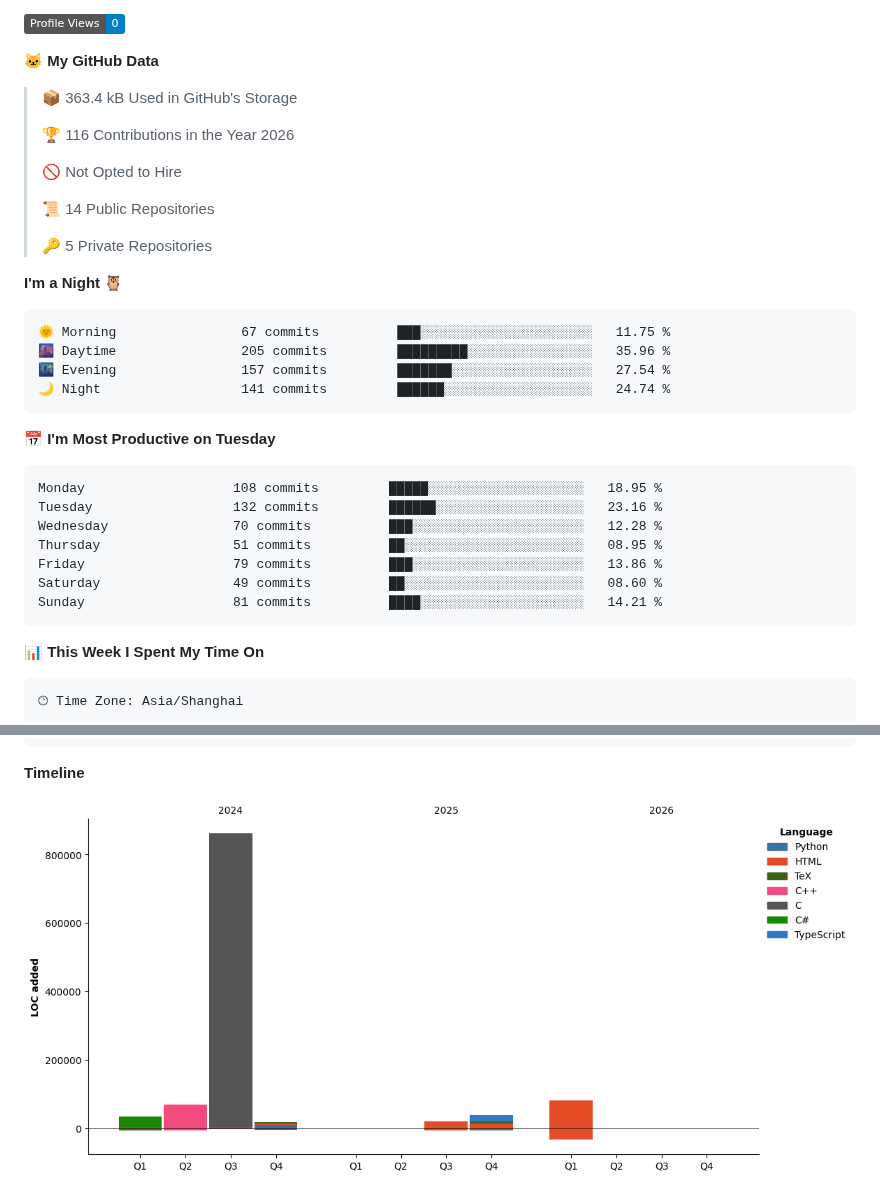
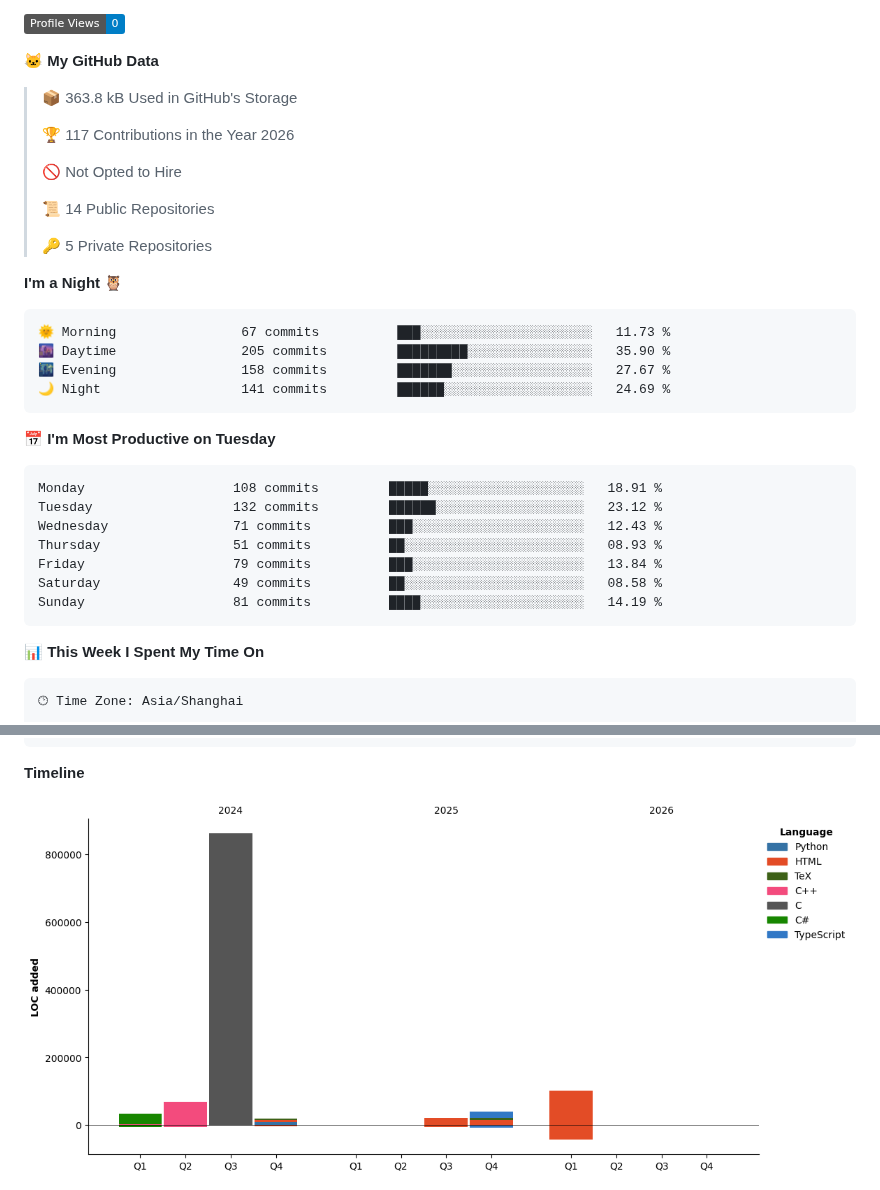
Before and after one commit to CBDT-JWT/CBDT-JWT, a Markdown page: README.md, 2 parts joined by grey strips. Rendered like a GitHub page; pictures changed too: assets/bar_graph.png; badges without logos.

Commit message:
Updated with Dev Metrics

````diff
--- a/README.md
+++ b/README.md
@@ -6,9 +6,9 @@ Hi! Im a under-grat @ dept.EE, Tsinghua Univ.
 
 **🐱 My GitHub Data**
 
-> 📦 363.4 kB Used in GitHub's Storage
+> 📦 363.8 kB Used in GitHub's Storage
  >
-> 🏆 116 Contributions in the Year 2026
+> 🏆 117 Contributions in the Year 2026
  >
 > 🚫 Not Opted to Hire
  >
@@ -19,21 +19,21 @@ Hi! Im a under-grat @ dept.EE, Tsinghua Univ.
 **I'm a Night 🦉**
 
 ```text
-🌞 Morning                67 commits          ███░░░░░░░░░░░░░░░░░░░░░░   11.75 %
-🌆 Daytime                205 commits         █████████░░░░░░░░░░░░░░░░   35.96 %
-🌃 Evening                157 commits         ███████░░░░░░░░░░░░░░░░░░   27.54 %
-🌙 Night                  141 commits         ██████░░░░░░░░░░░░░░░░░░░   24.74 %
+🌞 Morning                67 commits          ███░░░░░░░░░░░░░░░░░░░░░░   11.73 %
+🌆 Daytime                205 commits         █████████░░░░░░░░░░░░░░░░   35.90 %
+🌃 Evening                158 commits         ███████░░░░░░░░░░░░░░░░░░   27.67 %
+🌙 Night                  141 commits         ██████░░░░░░░░░░░░░░░░░░░   24.69 %
 ```
 📅 **I'm Most Productive on Tuesday**
 
 ```text
-Monday                   108 commits         █████░░░░░░░░░░░░░░░░░░░░   18.95 %
-Tuesday                  132 commits         ██████░░░░░░░░░░░░░░░░░░░   23.16 %
-Wednesday                70 commits          ███░░░░░░░░░░░░░░░░░░░░░░   12.28 %
-Thursday                 51 commits          ██░░░░░░░░░░░░░░░░░░░░░░░   08.95 %
-Friday                   79 commits          ███░░░░░░░░░░░░░░░░░░░░░░   13.86 %
-Saturday                 49 commits          ██░░░░░░░░░░░░░░░░░░░░░░░   08.60 %
-Sunday                   81 commits          ████░░░░░░░░░░░░░░░░░░░░░   14.21 %
+Monday                   108 commits         █████░░░░░░░░░░░░░░░░░░░░   18.91 %
+Tuesday                  132 commits         ██████░░░░░░░░░░░░░░░░░░░   23.12 %
+Wednesday                71 commits          ███░░░░░░░░░░░░░░░░░░░░░░   12.43 %
+Thursday                 51 commits          ██░░░░░░░░░░░░░░░░░░░░░░░   08.93 %
+Friday                   79 commits          ███░░░░░░░░░░░░░░░░░░░░░░   13.84 %
+Saturday                 49 commits          ██░░░░░░░░░░░░░░░░░░░░░░░   08.58 %
+Sunday                   81 commits          ████░░░░░░░░░░░░░░░░░░░░░   14.19 %
 ```
 
 
````
Also changed, not shown: other parts of README.md (+1 -1 lines).
